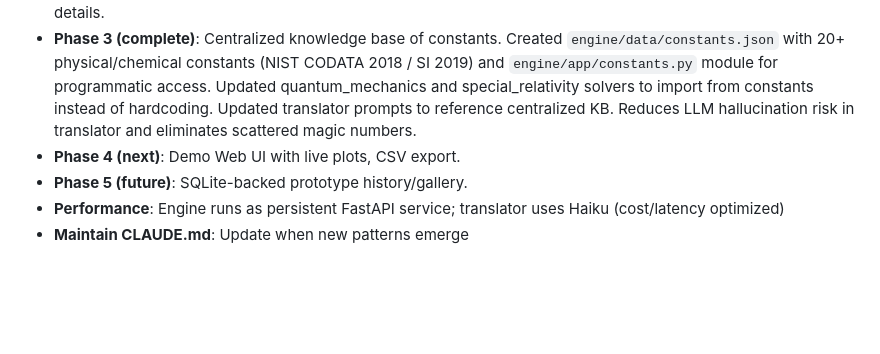
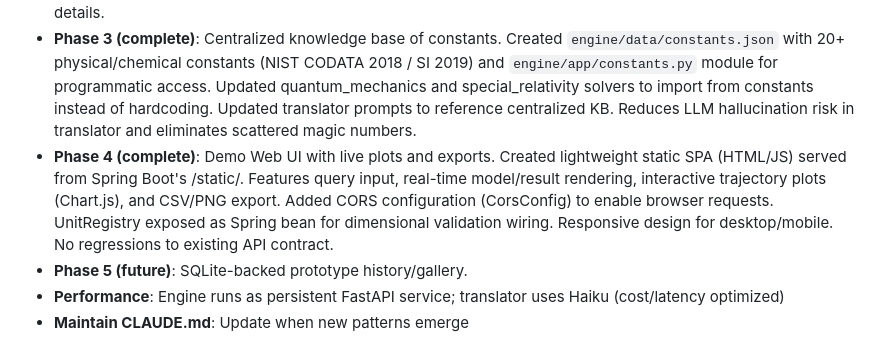
Before and after one commit to sandeep-jaiswar/clauneck, a Markdown page: CLAUDE.md, the part around the change. Drawn GitHub-style; blank space fills up the shorter version.

Commit message:
Update CLAUDE.md: Phase 4 complete

```diff
--- a/CLAUDE.md
+++ b/CLAUDE.md
@@ -290,7 +290,7 @@ See `translator-prompts/*.txt` for current examples.
 - **Phase 1 (complete)**: Domain Coverage — implemented all 5 missing physics domains (rotational_dynamics, optics, fluid_mechanics, quantum_mechanics, special_relativity) with tests and prompts. 735 passing tests total. **All 33 schema domains now implemented.**
 - **Phase 2 (complete)**: Wire the dormant DimensionalAnalyzer into the live request path. Created `DimensionalMismatchException` + `DimensionalValidationService` mapping layer. All requests now validated for dimensional consistency before reaching engine. Exception handler returns 400 on mismatch with clear error details.
 - **Phase 3 (complete)**: Centralized knowledge base of constants. Created `engine/data/constants.json` with 20+ physical/chemical constants (NIST CODATA 2018 / SI 2019) and `engine/app/constants.py` module for programmatic access. Updated quantum_mechanics and special_relativity solvers to import from constants instead of hardcoding. Updated translator prompts to reference centralized KB. Reduces LLM hallucination risk in translator and eliminates scattered magic numbers.
-- **Phase 4 (next)**: Demo Web UI with live plots, CSV export.
+- **Phase 4 (complete)**: Demo Web UI with live plots and exports. Created lightweight static SPA (HTML/JS) served from Spring Boot's /static/. Features query input, real-time model/result rendering, interactive trajectory plots (Chart.js), and CSV/PNG export. Added CORS configuration (CorsConfig) to enable browser requests. UnitRegistry exposed as Spring bean for dimensional validation wiring. Responsive design for desktop/mobile. No regressions to existing API contract.
 - **Phase 5 (future)**: SQLite-backed prototype history/gallery.
 - **Performance**: Engine runs as persistent FastAPI service; translator uses Haiku (cost/latency optimized)
 - **Maintain CLAUDE.md**: Update when new patterns emerge
```
